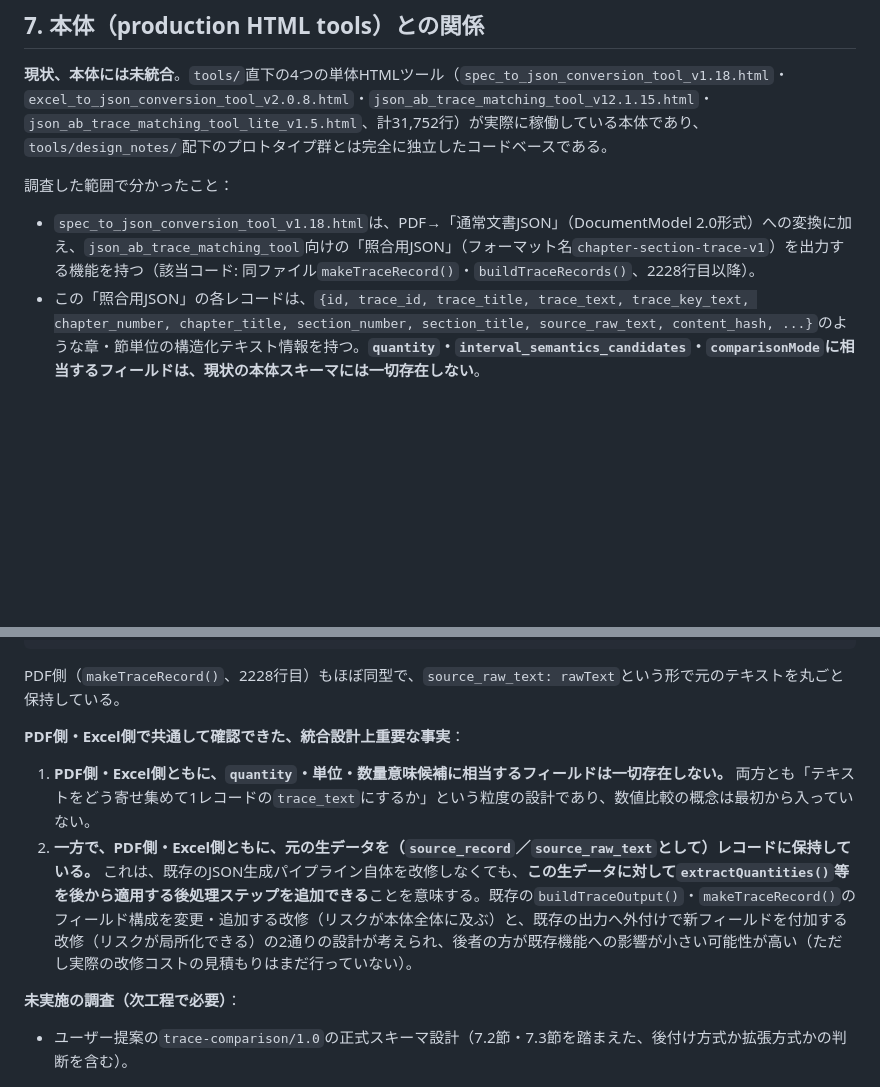
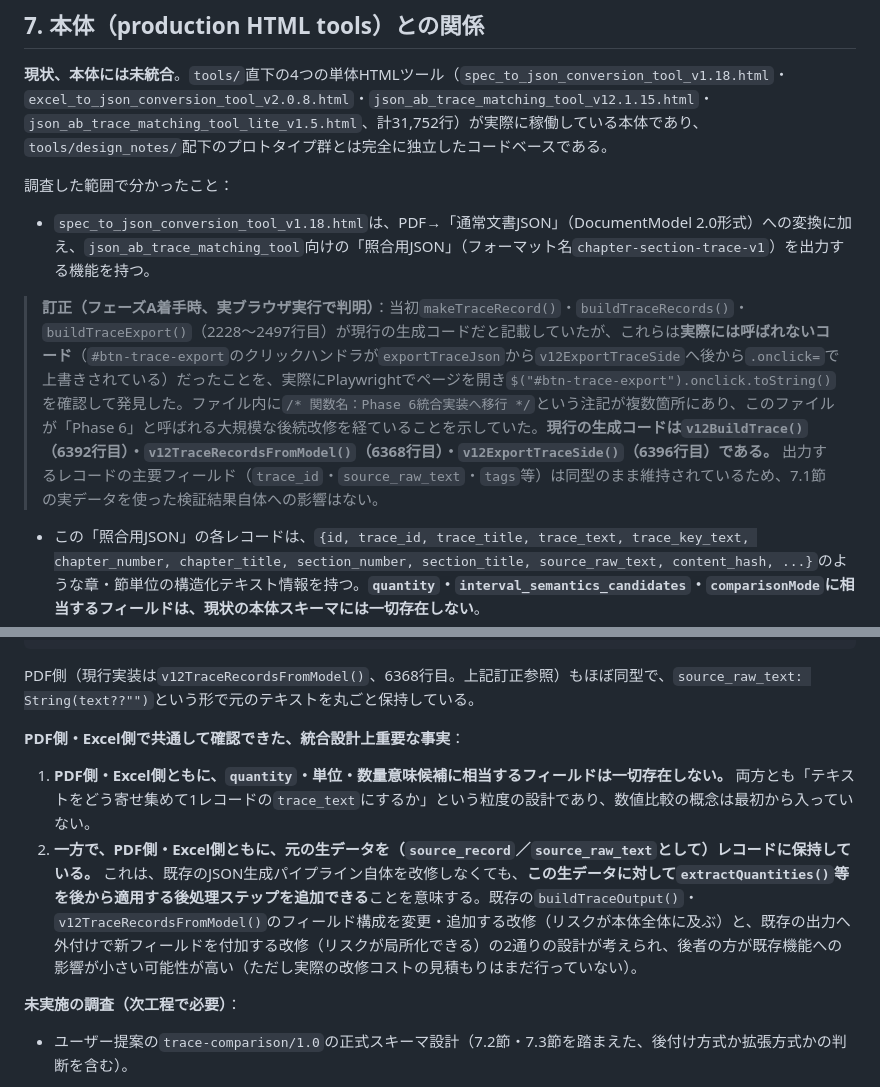
Before and after one commit to S0lLVUNISTA4MDIyNjk3MjA5/260716, a Markdown page: tools/design_notes/baseline_v1_handoff.md, 2 parts joined by grey strips. Rendered like a GitHub page; blank space fills up the shorter version.

````diff
--- a/tools/design_notes/baseline_v1_handoff.md
+++ b/tools/design_notes/baseline_v1_handoff.md
@@ -89,7 +89,9 @@ v2.9〜v2.19の7回の外部レビュー往復・2種類の摂動テスト（5,6
 **現状、本体には未統合**。`tools/`直下の4つの単体HTMLツール（`spec_to_json_conversion_tool_v1.18.html`・`excel_to_json_conversion_tool_v2.0.8.html`・`json_ab_trace_matching_tool_v12.1.15.html`・`json_ab_trace_matching_tool_lite_v1.5.html`、計31,752行）が実際に稼働している本体であり、`tools/design_notes/`配下のプロトタイプ群とは完全に独立したコードベースである。
 
 調査した範囲で分かったこと：
-- `spec_to_json_conversion_tool_v1.18.html`は、PDF→「通常文書JSON」（DocumentModel 2.0形式）への変換に加え、`json_ab_trace_matching_tool`向けの「照合用JSON」（フォーマット名`chapter-section-trace-v1`）を出力する機能を持つ（該当コード: 同ファイル`makeTraceRecord()`・`buildTraceRecords()`、2228行目以降）。
+- `spec_to_json_conversion_tool_v1.18.html`は、PDF→「通常文書JSON」（DocumentModel 2.0形式）への変換に加え、`json_ab_trace_matching_tool`向けの「照合用JSON」（フォーマット名`chapter-section-trace-v1`）を出力する機能を持つ。
+
+> **訂正（フェーズA着手時、実ブラウザ実行で判明）**：当初`makeTraceRecord()`・`buildTraceRecords()`・`buildTraceExport()`（2228〜2497行目）が現行の生成コードだと記載していたが、これらは**実際には呼ばれないコード**（`#btn-trace-export`のクリックハンドラが`exportTraceJson`から`v12ExportTraceSide`へ後から`.onclick=`で上書きされている）だったことを、実際にPlaywrightでページを開き`$("#btn-trace-export").onclick.toString()`を確認して発見した。ファイル内に`/* 関数名：Phase 6統合実装へ移行 */`という注記が複数箇所にあり、このファイルが「Phase 6」と呼ばれる大規模な後続改修を経ていることを示していた。**現行の生成コードは`v12BuildTrace()`（6392行目）・`v12TraceRecordsFromModel()`（6368行目）・`v12ExportTraceSide()`（6396行目）である。** 出力するレコードの主要フィールド（`trace_id`・`source_raw_text`・`tags`等）は同型のまま維持されているため、7.1節の実データを使った検証結果自体への影響はない。
 - この「照合用JSON」の各レコードは、`{id, trace_id, trace_title, trace_text, trace_key_text, chapter_number, chapter_title, section_number, section_title, source_raw_text, content_hash, ...}`のような章・節単位の構造化テキスト情報を持つ。**`quantity`・`interval_semantics_candidates`・`comparisonMode`に相当するフィールドは、現状の本体スキーマには一切存在しない**。
 - `json_ab_trace_matching_tool_v12.1.15.html`（12,355行）は、テキスト・タグベースの照合（信頼度スコアリング、ナレッジグラフ、トレースマトリクス）を行っており、数値の充足判定（`coverageGap()`相当の機能）は行っていない。
 
@@ -116,11 +118,11 @@ Excel側は`excel-row-trace-v1`形式で、Excelの1行を1レコードとする
 }
 ```
 
-PDF側（`makeTraceRecord()`、2228行目）もほぼ同型で、`source_raw_text: rawText`という形で元のテキストを丸ごと保持している。
+PDF側（現行実装は`v12TraceRecordsFromModel()`、6368行目。上記訂正参照）もほぼ同型で、`source_raw_text: String(text??"")`という形で元のテキストを丸ごと保持している。
 
 **PDF側・Excel側で共通して確認できた、統合設計上重要な事実**：
 1. **PDF側・Excel側ともに、`quantity`・単位・数量意味候補に相当するフィールドは一切存在しない。** 両方とも「テキストをどう寄せ集めて1レコードの`trace_text`にするか」という粒度の設計であり、数値比較の概念は最初から入っていない。
-2. **一方で、PDF側・Excel側ともに、元の生データを（`source_record`／`source_raw_text`として）レコードに保持している。** これは、既存のJSON生成パイプライン自体を改修しなくても、**この生データに対して`extractQuantities()`等を後から適用する後処理ステップを追加できる**ことを意味する。既存の`buildTraceOutput()`・`makeTraceRecord()`のフィールド構成を変更・追加する改修（リスクが本体全体に及ぶ）と、既存の出力へ外付けで新フィールドを付加する改修（リスクが局所化できる）の2通りの設計が考えられ、後者の方が既存機能への影響が小さい可能性が高い（ただし実際の改修コストの見積もりはまだ行っていない）。
+2. **一方で、PDF側・Excel側ともに、元の生データを（`source_record`／`source_raw_text`として）レコードに保持している。** これは、既存のJSON生成パイプライン自体を改修しなくても、**この生データに対して`extractQuantities()`等を後から適用する後処理ステップを追加できる**ことを意味する。既存の`buildTraceOutput()`・`v12TraceRecordsFromModel()`のフィールド構成を変更・追加する改修（リスクが本体全体に及ぶ）と、既存の出力へ外付けで新フィールドを付加する改修（リスクが局所化できる）の2通りの設計が考えられ、後者の方が既存機能への影響が小さい可能性が高い（ただし実際の改修コストの見積もりはまだ行っていない）。
 
 **未実施の調査（次工程で必要）**：
 - ユーザー提案の`trace-comparison/1.0`の正式スキーマ設計（7.2節・7.3節を踏まえた、後付け方式か拡張方式かの判断を含む）。
````
Also changed, not shown: tools/design_notes/shadow_mode_integration_design.md (+6 -4 lines).
